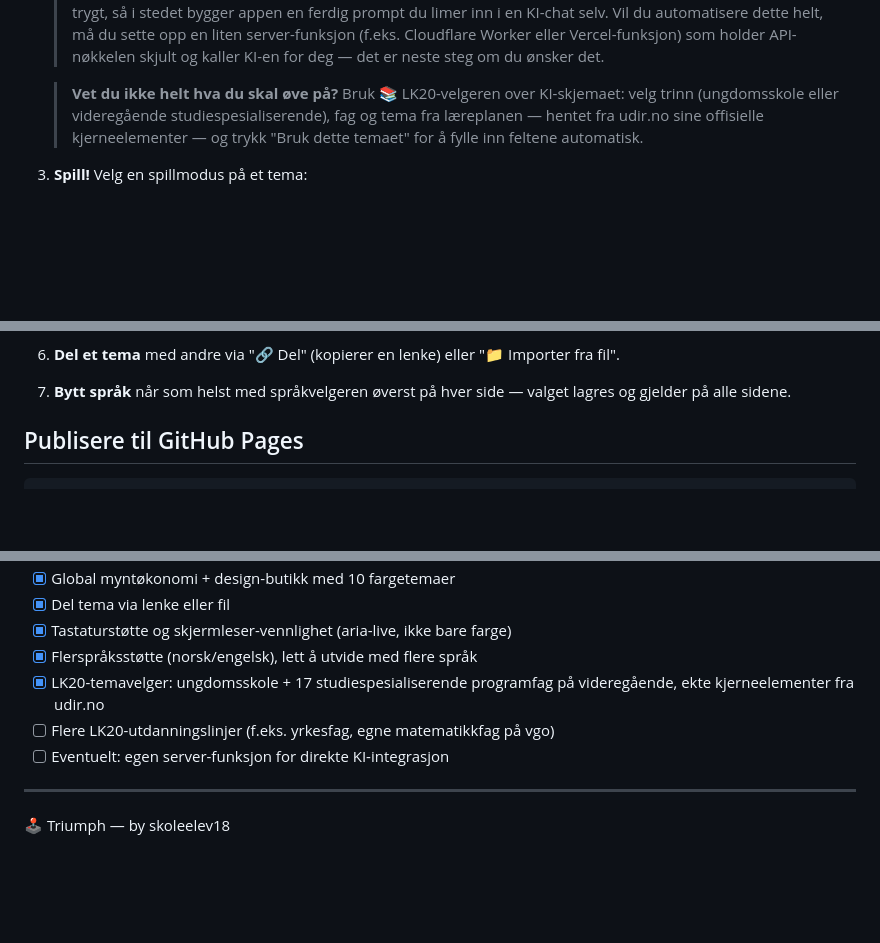
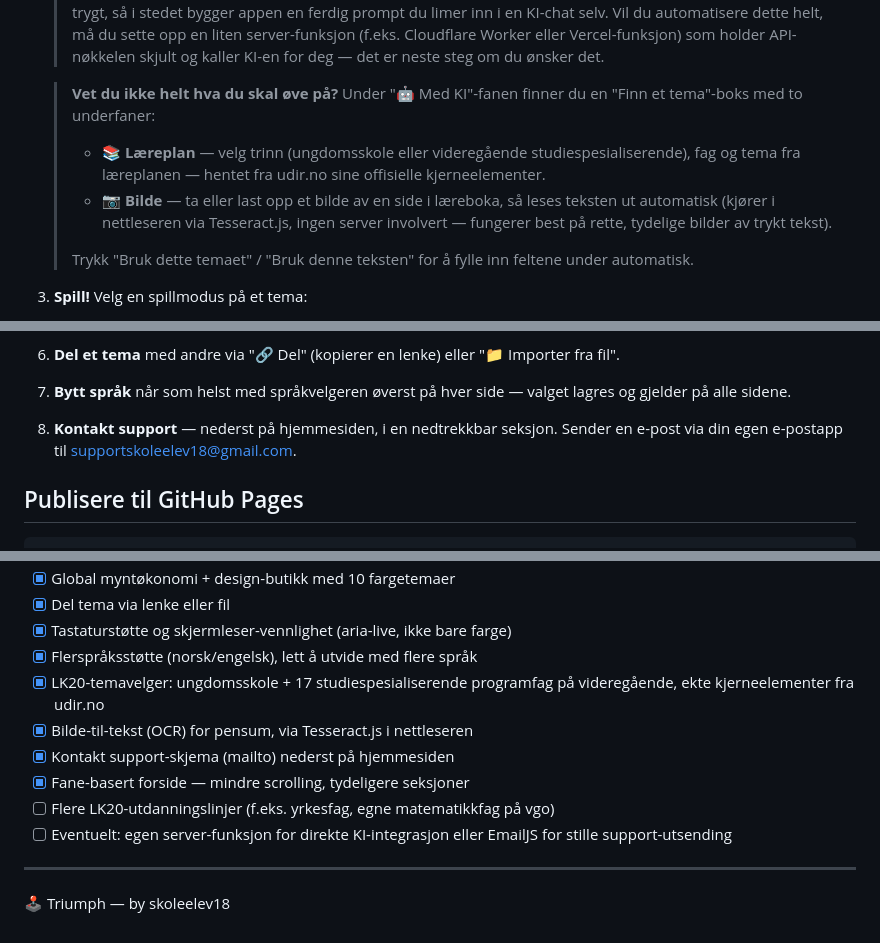
Before and after one commit to skoleelev18/triumph, a Markdown page: README.md, 3 parts joined by grey strips. GitHub-like rendering; blank space fills up the shorter version.

Commit message:
Oppdater README: OCR, kontaktskjema, fane-basert forside
Co-Authored-By: Claude Sonnet 5 <noreply@anthropic.com>

```diff
--- a/README.md
+++ b/README.md
@@ -38,11 +38,18 @@ npx http-server .
    > holder API-nøkkelen skjult og kaller KI-en for deg — det er neste
    > steg om du ønsker det.
 
-   > **Vet du ikke helt hva du skal øve på?** Bruk 📚 LK20-velgeren
-   > over KI-skjemaet: velg trinn (ungdomsskole eller videregående
-   > studiespesialiserende), fag og tema fra læreplanen — hentet fra
-   > udir.no sine offisielle kjerneelementer — og trykk "Bruk dette
-   > temaet" for å fylle inn feltene automatisk.
+   > **Vet du ikke helt hva du skal øve på?** Under "🤖 Med KI"-fanen
+   > finner du en "Finn et tema"-boks med to underfaner:
+   > - **📚 Læreplan** — velg trinn (ungdomsskole eller videregående
+   >   studiespesialiserende), fag og tema fra læreplanen — hentet fra
+   >   udir.no sine offisielle kjerneelementer.
+   > - **📷 Bilde** — ta eller last opp et bilde av en side i læreboka,
+   >   så leses teksten ut automatisk (kjører i nettleseren via
+   >   Tesseract.js, ingen server involvert — fungerer best på rette,
+   >   tydelige bilder av trykt tekst).
+   >
+   > Trykk "Bruk dette temaet" / "Bruk denne teksten" for å fylle inn
+   > feltene under automatisk.
 
 3. **Spill!** Velg en spillmodus på et tema:
    - **▶ Flappy Quiz** — hver gang du får poeng, dukker det opp et
@@ -66,6 +73,9 @@ npx http-server .
    "📁 Importer fra fil".
 7. **Bytt språk** når som helst med språkvelgeren øverst på hver side —
    valget lagres og gjelder på alle sidene.
+8. **Kontakt support** — nederst på hjemmesiden, i en nedtrekkbar
+   seksjon. Sender en e-post via din egen e-postapp til
+   supportskoleelev18@gmail.com.
 
 ## Publisere til GitHub Pages
 
@@ -131,8 +143,12 @@ quizspill/
 - [x] Flerspråksstøtte (norsk/engelsk), lett å utvide med flere språk
 - [x] LK20-temavelger: ungdomsskole + 17 studiespesialiserende programfag på
       videregående, ekte kjerneelementer fra udir.no
+- [x] Bilde-til-tekst (OCR) for pensum, via Tesseract.js i nettleseren
+- [x] Kontakt support-skjema (mailto) nederst på hjemmesiden
+- [x] Fane-basert forside — mindre scrolling, tydeligere seksjoner
 - [ ] Flere LK20-utdanningslinjer (f.eks. yrkesfag, egne matematikkfag på vgo)
-- [ ] Eventuelt: egen server-funksjon for direkte KI-integrasjon
+- [ ] Eventuelt: egen server-funksjon for direkte KI-integrasjon eller EmailJS
+      for stille support-utsending
 
 ---
 🕹️ Triumph — by skoleelev18
```
Also changed, not shown: other parts of README.md (+2 -0 lines).
